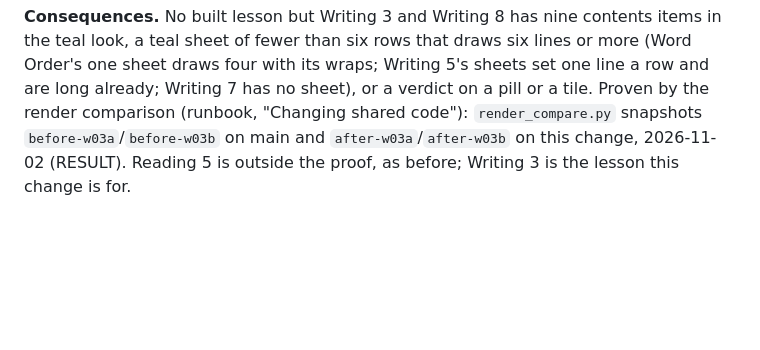
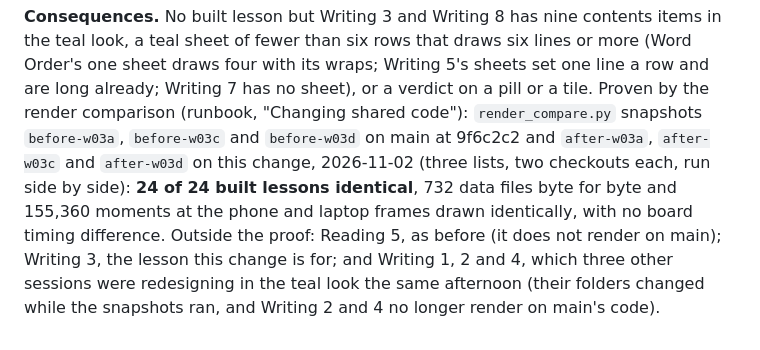
Before and after one commit to siamingit/oetbook-lesson-engine, a Markdown page: docs/adr/050-the-teal-look-and-the-owners-canva-patterns.md, the part around the change. Drawn GitHub-style; blank space fills up the shorter version.

Commit message:
ADR 050 amendment (5): the render proof (24 of 24 built lessons identical; Writing 1, 2 and 4 outside it, other sessions' redesigns in progress)
Co-Authored-By: Claude Fable 5.1 <noreply@anthropic.com>

```diff
--- a/docs/adr/050-the-teal-look-and-the-owners-canva-patterns.md
+++ b/docs/adr/050-the-teal-look-and-the-owners-canva-patterns.md
@@ -345,5 +345,9 @@ five lines), so a sheet of three rows and thirteen lines was still set at 4.5% o
 **Consequences.** No built lesson but Writing 3 and Writing 8 has nine contents items in the teal look, a teal sheet of
 fewer than six rows that draws six lines or more (Word Order's one sheet draws four with its wraps; Writing 5's sheets set
 one line a row and are long already; Writing 7 has no sheet), or a verdict on a pill or a tile. Proven by the render comparison (runbook, "Changing shared code"): `render_compare.py` snapshots
-`before-w03a`/`before-w03b` on main and `after-w03a`/`after-w03b` on this change, 2026-11-02 (RESULT). Reading 5 is outside the
-proof, as before; Writing 3 is the lesson this change is for.
+`before-w03a`, `before-w03c` and `before-w03d` on main at 9f6c2c2 and `after-w03a`, `after-w03c` and `after-w03d` on this change,
+2026-11-02 (three lists, two checkouts each, run side by side): **24 of 24 built lessons identical**, 732 data files byte
+for byte and 155,360 moments at the phone and laptop frames drawn identically, with no board timing difference. Outside
+the proof: Reading 5, as before (it does not render on main); Writing 3, the lesson this change is for; and Writing 1, 2
+and 4, which three other sessions were redesigning in the teal look the same afternoon (their folders changed while the
+snapshots ran, and Writing 2 and 4 no longer render on main's code).
```
